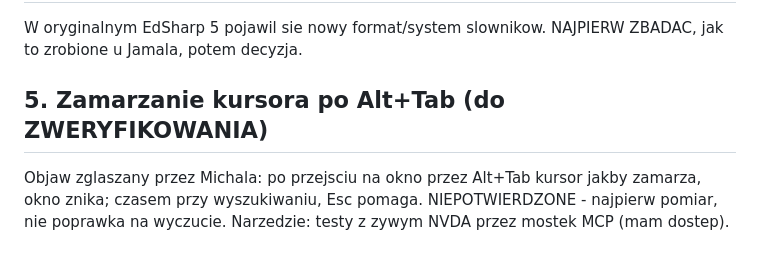
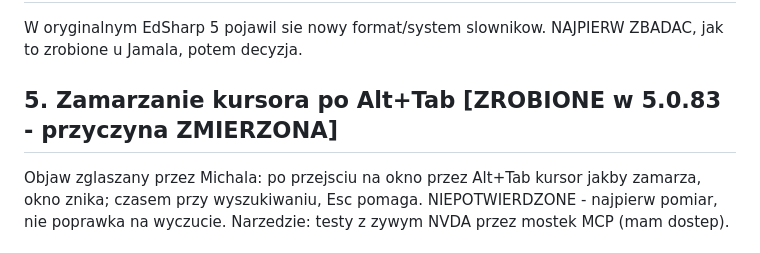
Before and after one commit to michalkasperczak/EdSharpNG, a Markdown page: ZADANIA_2026-09-11.md, the part around the change. Drawn GitHub-style.

Commit message:
Lista zadan: zadanie 5 (zamarzanie kursora) zrobione w 5.0.83

```diff
--- a/ZADANIA_2026-09-11.md
+++ b/ZADANIA_2026-09-11.md
@@ -35,7 +35,7 @@ odczyt App.ReadValue("Bookmarks", ...) okolice linii 745).
 W oryginalnym EdSharp 5 pojawil sie nowy format/system slownikow.
 NAJPIERW ZBADAC, jak to zrobione u Jamala, potem decyzja.
 
-## 5. Zamarzanie kursora po Alt+Tab (do ZWERYFIKOWANIA)
+## 5. Zamarzanie kursora po Alt+Tab [ZROBIONE w 5.0.83 - przyczyna ZMIERZONA]
 
 Objaw zglaszany przez Michala: po przejsciu na okno przez Alt+Tab kursor
 jakby zamarza, okno znika; czasem przy wyszukiwaniu, Esc pomaga.
```
